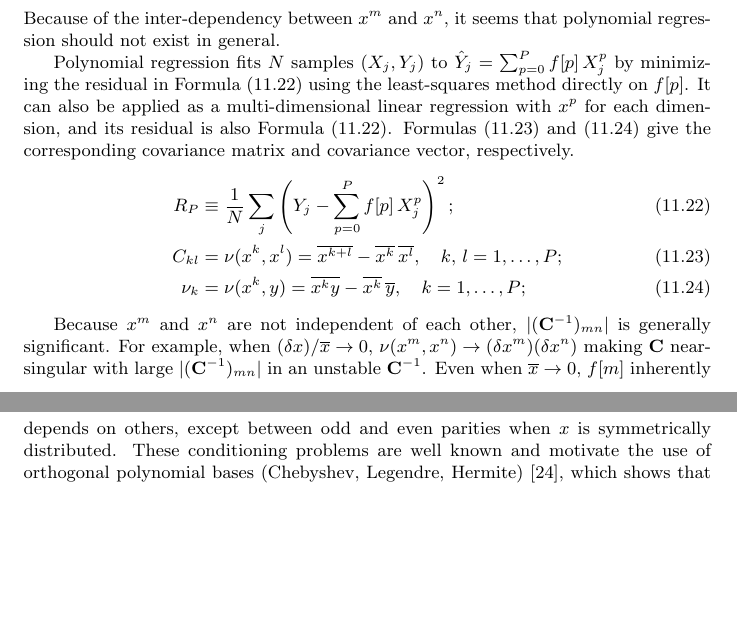
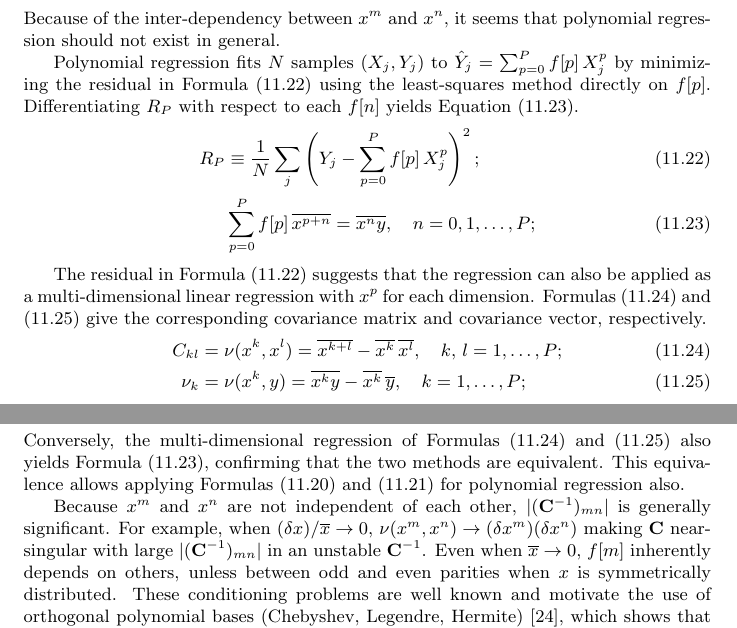
Before and after one commit to Chengpu0707/VarianceArithmetic, a LaTeX paper (Latex/VarianceArithmetic_Short.tex): two parts of pages 43 and 44 of 47 before the commit and two parts of pages 43 and 44 of 48 after it, joined at a grey line, cut so that both start at the same text, the shorter picture padded with empty space. Compiled offline with pdfLaTeX.

Commit message:
Improve Regression in tex

```diff
--- a/Latex/VarianceArithmetic_Short.tex
+++ b/Latex/VarianceArithmetic_Short.tex
@@ -1968,9 +1968,10 @@ Conventional multi-dimensional regression is defective for the same reason as th
 
 \subsection{Polynomial Regression}
 
-\iffalse
-
-Differentiating $R_P$ with respect to each $f[n]$ and setting $\partial R_P / \partial f[n] = 0$ for $n = 0, 1, \dots, P$ yields Equation \eqref{eqn: poly normal}.
+Because of the inter-dependency between $x^m$ and $x^n$, it seems that polynomial regression should not exist in general.
+
+Polynomial regression fits $N$ samples $(X_j, Y_j)$ to $\hat{Y}_j = \sum_{p=0}^{P} f[p]\, X_j^p$ by minimizing the residual in Formula \eqref{eqn: poly residual def} using the least-squares method directly on $f[p]$.
+Differentiating $R_P$ with respect to each $f[n]$ yields Equation \eqref{eqn: poly normal}.
 \begin{align}
 \label{eqn: poly residual def}
 R_P &\equiv \frac{1}{N} \sum_j \left(Y_j - \sum_{p=0}^{P} f[p]\, X_j^p\right)^2; \\
@@ -1978,26 +1979,31 @@ R_P &\equiv \frac{1}{N} \sum_j \left(Y_j - \sum_{p=0}^{P} f[p]\, X_j^p\right)^2;
 &\sum_{p=0}^{P} f[p]\, \overline{x^{p+n}} = \overline{x^n y}, \quad n = 0, 1, \dots, P;
 \end{align}
 
-
-\fi
-
-Because of the inter-dependency between $x^m$ and $x^n$, it seems that polynomial regression should not exist in general.
-
-Polynomial regression fits $N$ samples $(X_j, Y_j)$ to $\hat{Y}_j = \sum_{p=0}^{P} f[p]\, X_j^p$ by minimizing the residual in Formula \eqref{eqn: poly residual def} using the least-squares method directly on $f[p]$.
-It can also be applied as a multi-dimensional linear regression with $x^p$ for each dimension, and its residual is also Formula \eqref{eqn: poly residual def}.
+The residual in Formula \eqref{eqn: poly residual def} suggests that the regression can also be applied as a multi-dimensional linear regression with $x^p$ for each dimension.
 Formulas \eqref{eqn: poly C} and \eqref{eqn: poly nu} give the corresponding covariance matrix and covariance vector, respectively.
 \begin{align}
-\label{eqn: poly residual def}
-R_P &\equiv \frac{1}{N} \sum_j \left(Y_j - \sum_{p=0}^{P} f[p]\, X_j^p\right)^2; \\
 \label{eqn: poly C}
 C_{kl} &= \nu(x^k, x^l) = \overline{x^{k+l}} - \overline{x^k}\,\overline{x^l}, \quad k,\, l = 1, \dots, P; \\
 \label{eqn: poly nu}
 \nu_k &= \nu(x^k, y) = \overline{x^k y} - \overline{x^k}\,\overline{y}, \quad k = 1, \dots, P;
 \end{align}
+Conversely, the multi-dimensional regression of Formulas \eqref{eqn: poly C} and \eqref{eqn: poly nu} also yields Formula \eqref{eqn: poly normal}, confirming that the two methods are equivalent.
+\iffalse
+For $n = 0$, Formula \eqref{eqn: multi intercept} rearranges to $\sum_{p=0}^{P} f[p]\, \overline{x^p} = \overline{y}$, which is Formula \eqref{eqn: poly normal} at $n = 0$.
+For $n = 1, \dots, P$, substituting Formula \eqref{eqn: multi intercept} for $f[0]$ in the left-hand side of Formula \eqref{eqn: poly normal} and applying Formulas \eqref{eqn: multi slope} and \eqref{eqn: poly nu} gives Formula \eqref{eqn: poly normal from multi}.
+\begin{align}
+\label{eqn: poly normal from multi}
+\sum_{p=0}^{P} f[p]\, \overline{x^{p+n}}
+&= \overline{x^n}\,\overline{y} + \sum_{p=1}^{P} f[p]\, C_{np}
+= \overline{x^n}\,\overline{y} + \nu_n
+= \overline{x^n y}, \quad n = 1, \dots, P;
+\end{align}
+\fi
+This equivalence allows applying Formulas \eqref{eqn: multi cov partition} and \eqref{eqn: multi cross cov partition} for polynomial regression also.
 
 Because $x^m$ and $x^n$ are not independent of each other, $|(\mathbf{C}^{-1})_{mn}|$ is generally significant.
 For example, when $(\delta x)/\overline{x} \rightarrow 0$, $\nu(x^m, x^n) \rightarrow (\delta x^m) (\delta x^n)$ making $\mathbf{C}$ near-singular with large $|(\mathbf{C}^{-1})_{mn}|$ in an unstable $\mathbf{C}^{-1}$.
-Even when $\overline{x} \rightarrow 0$, $f[m]$ inherently depends on others, except between odd and even parities when $x$ is symmetrically distributed.
+Even when $\overline{x} \rightarrow 0$, $f[m]$ inherently depends on others, unless between odd and even parities when $x$ is symmetrically distributed.
 These conditioning problems are well known and motivate the use of orthogonal polynomial bases (Chebyshev, Legendre, Hermite) \cite{Polynomial Regression}, which shows that \emph{a dependency problem can be resolved by orthogonal transformations under restricted conditions}.
 
 
```
